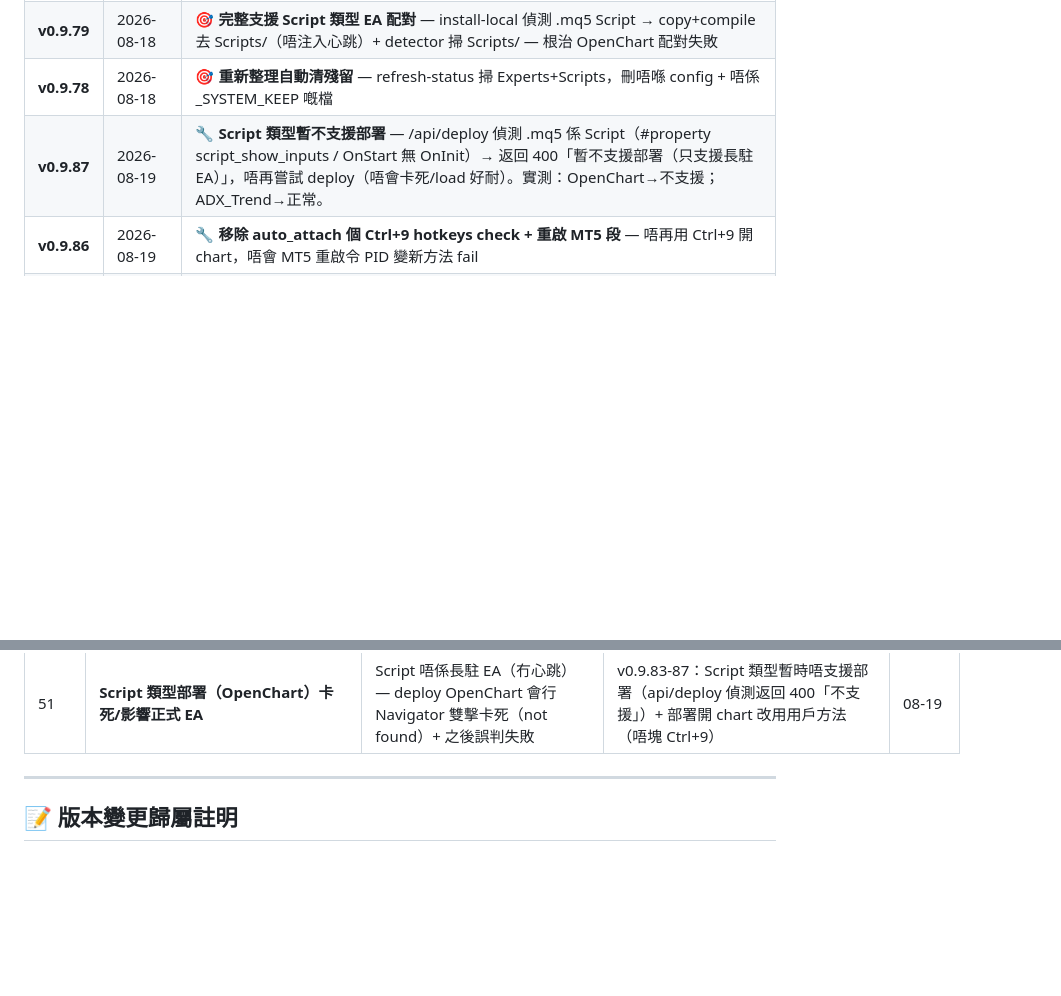
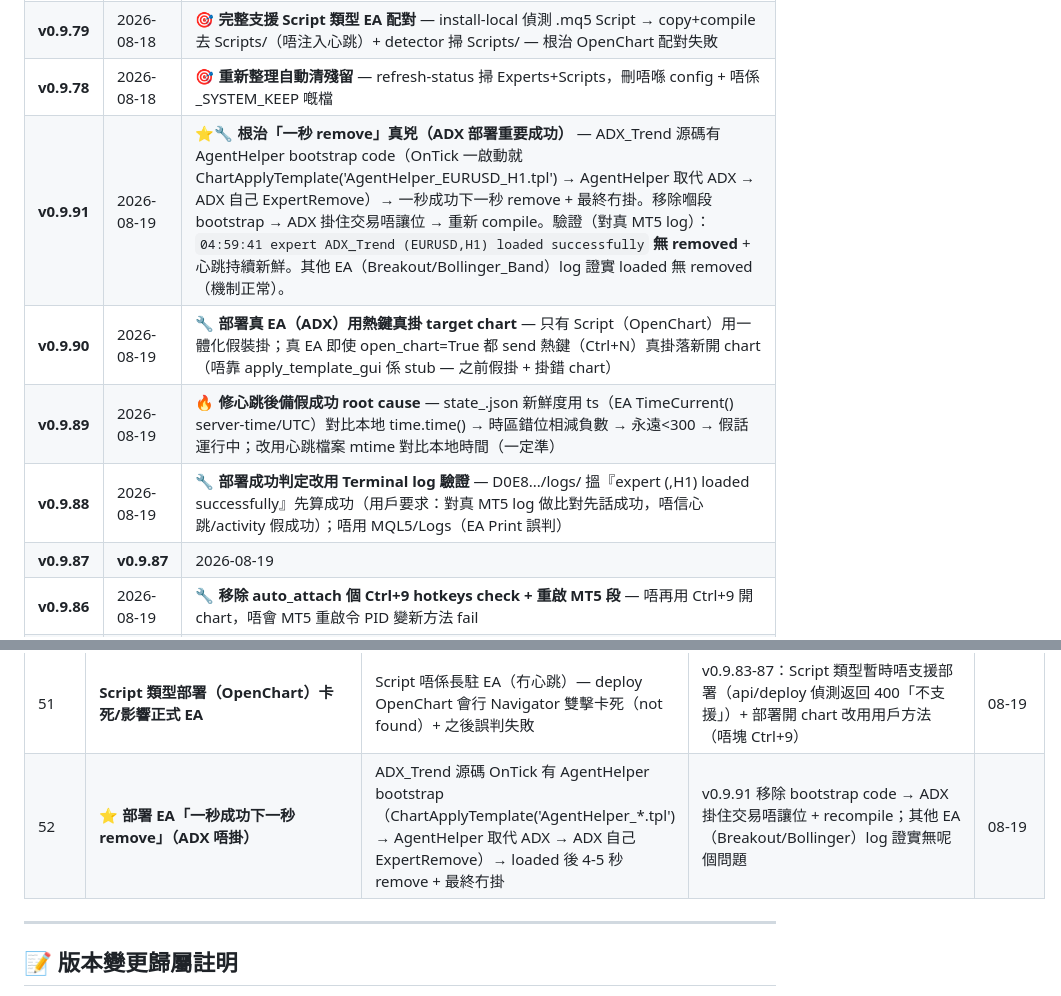
Before and after one commit to hongkpng856-blip/mt5-cloud, a Markdown page: PROGRESS.md, 2 parts joined by grey strips. Drawn GitHub-style; blank space fills up the shorter version.

Commit message:
docs: PROGRESS.md 加 v0.9.88-91（部署成功判定用 Terminal log + 心跳後備修假成功 + 真 EA 熱鍵真掛 + 根治一秒 remove）— mark ⭐重要成功（ADX 部署正常掛住）+ Fixed Bugs #52

```diff
--- a/PROGRESS.md
+++ b/PROGRESS.md
@@ -80,7 +80,11 @@
 | **v0.9.80** | 2026-08-18 | 🐛 **修 install-local Script 偵測路徑 bug** — `data_dir` 應係 `APPDATA/MetaQuotes/Terminal` → Script copy 正確去 Scripts/ |
 | **v0.9.79** | 2026-08-18 | 🎯 **完整支援 Script 類型 EA 配對** — install-local 偵測 .mq5 Script → copy+compile 去 Scripts/（唔注入心跳）+ detector 掃 Scripts/ — 根治 OpenChart 配對失敗 |
 | **v0.9.78** | 2026-08-18 | 🎯 **重新整理自動清殘留** — refresh-status 掃 Experts+Scripts，刪唔喺 config + 唔係 _SYSTEM_KEEP 嘅檔 |
-| **v0.9.87** | 2026-08-19 | 🔧 **Script 類型暫不支援部署** — /api/deploy 偵測 .mq5 係 Script（#property script_show_inputs / OnStart 無 OnInit）→ 返回 400「暫不支援部署（只支援長駐EA）」，唔再嘗試 deploy（唔會卡死/load 好耐）。實測：OpenChart→不支援；ADX_Trend→正常。|
+| **v0.9.91** | 2026-08-19 | ⭐🔧 **根治「一秒 remove」真兇（ADX 部署重要成功）** — ADX_Trend 源碼有 AgentHelper bootstrap code（OnTick 一啟動就 ChartApplyTemplate('AgentHelper_EURUSD_H1.tpl') → AgentHelper 取代 ADX → ADX 自己 ExpertRemove）→ 一秒成功下一秒 remove + 最終冇掛。移除嗰段 bootstrap → ADX 掛住交易唔讓位 → 重新 compile。驗證（對真 MT5 log）：`04:59:41 expert ADX_Trend (EURUSD,H1) loaded successfully` **無 removed** + 心跳持續新鮮。其他 EA（Breakout/Bollinger_Band）log 證實 loaded 無 removed（機制正常）。|
+| **v0.9.90** | 2026-08-19 | 🔧 **部署真 EA（ADX）用熱鍵真掛 target chart** — 只有 Script（OpenChart）用一體化假裝掛；真 EA 即使 open_chart=True 都 send 熱鍵（Ctrl+N）真掛落新開 chart（唔靠 apply_template_gui 係 stub — 之前假掛 + 掛錯 chart）|
+| **v0.9.89** | 2026-08-19 | 🔥 **修心跳後備假成功 root cause** — state_<EA>.json 新鮮度用 ts（EA TimeCurrent() server-time/UTC）對比本地 time.time() → 時區錯位相減負數 → 永遠<300 → 假話運行中；改用心跳檔案 mtime 對比本地時間（一定準）|
+| **v0.9.88** | 2026-08-19 | 🔧 **部署成功判定改用 Terminal log 驗證** — D0E8.../logs/ 搵『expert <EA> (<SYM>,H1) loaded successfully』先算成功（用戶要求：對真 MT5 log 做比對先話成功，唔信心跳/activity 假成功）；唔用 MQL5/Logs（EA Print 誤判）|
+| **v0.9.87** | **v0.9.87** | 2026-08-19 | 🔧 **Script 類型暫不支援部署** — /api/deploy 偵測 .mq5 係 Script（#property script_show_inputs / OnStart 無 OnInit）→ 返回 400「暫不支援部署（只支援長駐EA）」，唔再嘗試 deploy（唔會卡死/load 好耐）。實測：OpenChart→不支援；ADX_Trend→正常。|
 | **v0.9.86** | 2026-08-19 | 🔧 **移除 auto_attach 個 Ctrl+9 hotkeys check + 重啟 MT5 段** — 唔再用 Ctrl+9 開 chart，唔會 MT5 重啟令 PID 變新方法 fail |
 | **v0.9.85** | 2026-08-19 | 🔧 **移除舊 Alt+F→Enter×3 開空白 chart 段** — 統一由「用戶方法」Alt+F→Enter→Enter→Space→symbol→Enter 一次過開 target chart，唔重複開 chart + 唔受 Ctrl+9 熱鍵洗走影響 |
 | **v0.9.84** | 2026-08-19 | 🔧 **main attach 流程修正** — Script 類型（OpenChart/OpenChart_Helper）用 attach_ea_hotkey（新方法開 chart），避免走 attach_ea_navigator（Navigator 雙擊對 Script 唔 work 卡死 not found）|
@@ -262,6 +266,7 @@
 | 49 | **EA「彈返/重複」** — 配對庫自動彈返已移除嘅 EA（Breakout/Fibonacci/OpenChart，心跳暫停），MT5 有兩個同名 MT5Cloud_EA folder，EA 同時喺根 Experts/ + Experts/MT5Cloud_EA/ 兩位置 | detector 等 scan_dirs 同時掃根 Experts/ + MT5Cloud_EA subfolder；殘留檔 copy 去根 Experts/ → detector 掃到 → 配對庫重複/彈返顯示 | v0.9.76 全面取消 MT5Cloud_EA folder：detector/install-local/deploy/hotkeys/remove-local 全部淨係用根 Experts/+Scripts/，MT5 實體剷走兩 folder、EA 搬返根 → ea_inventory 得返配對嗰隻 | 08-18 |
 | 50 | **Script 類型 EA（OpenChart）配對失敗** | install-local 將 Script（#property script_show_inputs）當 EA copy+compile 去 Experts/ + watcher GUI F7 compile 間歇性失敗 → 冇 .ex5 + config 鎖死「本機冇檔案」+ 俾清殘留誤刪 | v0.9.79-82：Script 偵測→copy 去 Scripts/ + watcher 改用 CLI /compile + OpenChart 加入 _SYSTEM_KEEP + detector 掃 Scripts/ | 08-18 |
 | 51 | **Script 類型部署（OpenChart）卡死/影響正式 EA** | Script 唔係長駐 EA（冇心跳）— deploy OpenChart 會行 Navigator 雙擊卡死（not found）+ 之後誤判失敗 | v0.9.83-87：Script 類型暫時唔支援部署（api/deploy 偵測返回 400「不支援」）+ 部署開 chart 改用用戶方法（唔塊 Ctrl+9） | 08-19 |
+| 52 | ⭐ **部署 EA「一秒成功下一秒 remove」（ADX 唔掛）** | ADX_Trend 源碼 OnTick 有 AgentHelper bootstrap（ChartApplyTemplate('AgentHelper_*.tpl') → AgentHelper 取代 ADX → ADX 自己 ExpertRemove）→ loaded 後 4-5 秒 remove + 最終冇掛 | v0.9.91 移除 bootstrap code → ADX 掛住交易唔讓位 + recompile；其他 EA（Breakout/Bollinger）log 證實無呢個問題 | 08-19 |
 
 ---
 
```
